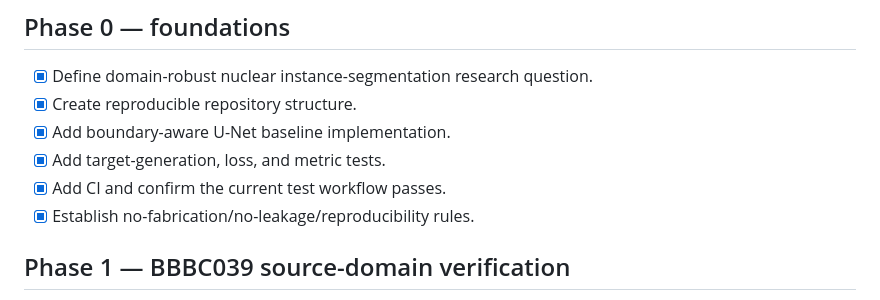
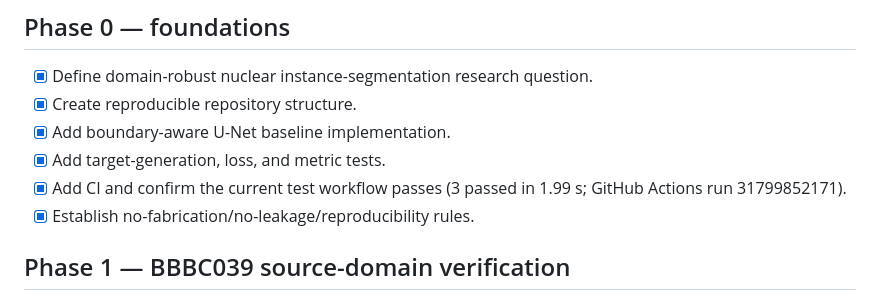
Before and after one commit to BurhanAbdullah/BioNuclei-DomainRobust, a Markdown page: docs/PROGRESS.md, the part around the change. Rendered like a GitHub page.

Commit message:
Record verified CI result in research progress

```diff
--- a/docs/PROGRESS.md
+++ b/docs/PROGRESS.md
@@ -8,7 +8,7 @@ This checklist is updated only when a step is actually verified.
 - [x] Create reproducible repository structure.
 - [x] Add boundary-aware U-Net baseline implementation.
 - [x] Add target-generation, loss, and metric tests.
-- [x] Add CI and confirm the current test workflow passes.
+- [x] Add CI and confirm the current test workflow passes (3 passed in 1.99 s; GitHub Actions run 31799852171).
 - [x] Establish no-fabrication/no-leakage/reproducibility rules.
 
 ## Phase 1 — BBBC039 source-domain verification
```
